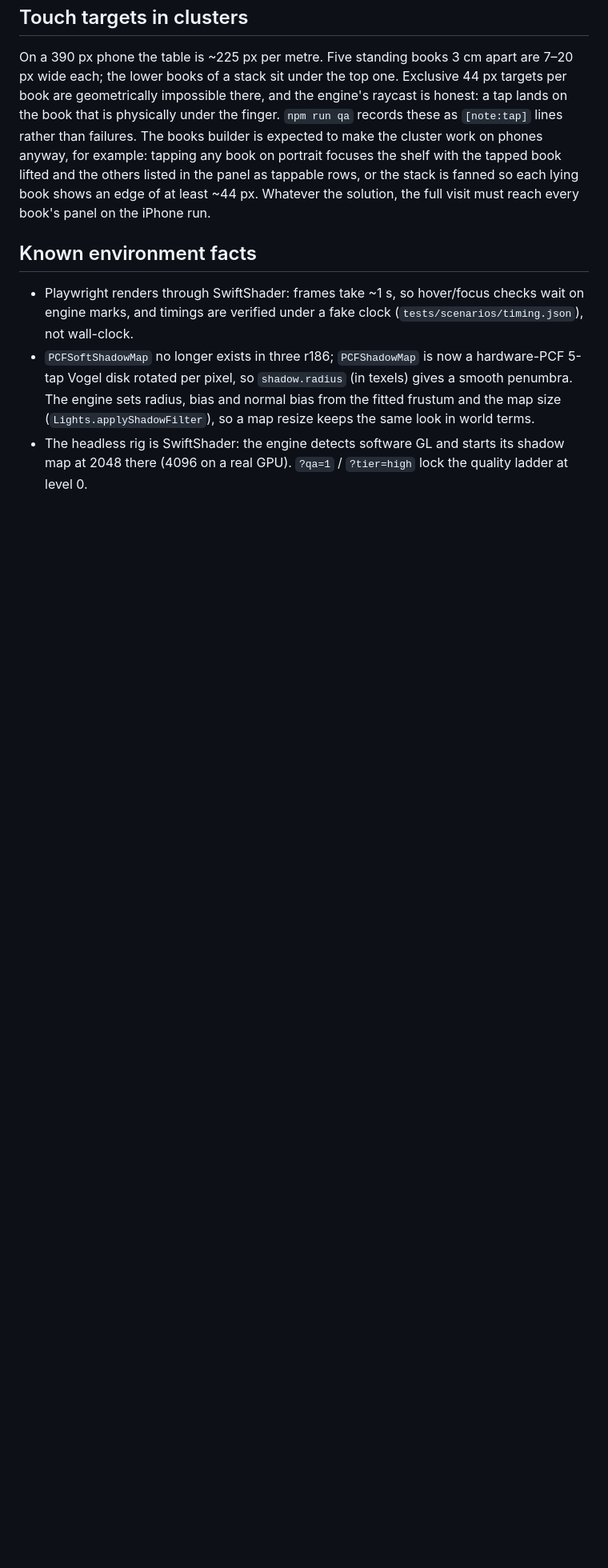
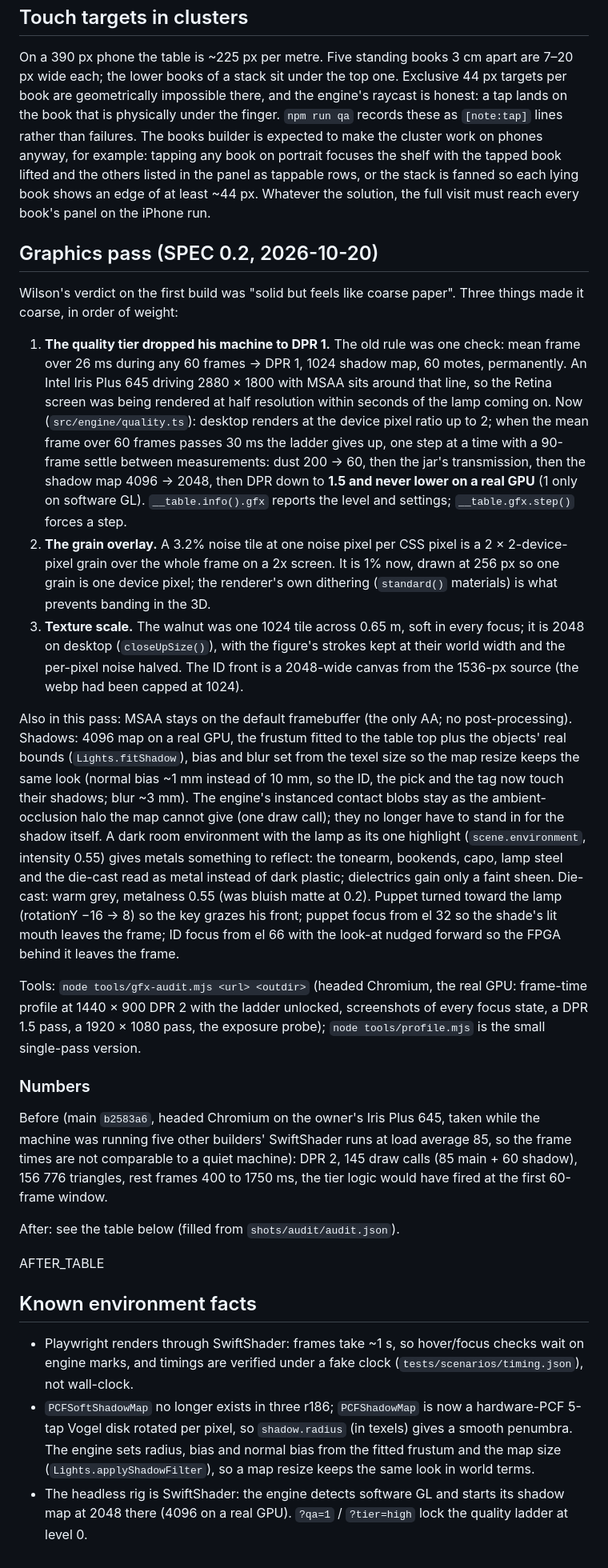
Before and after one commit to WilsonCheung123/debut, a Markdown page: docs/QA.md, the part around the change. Shown at 80% size. GitHub-like rendering; blank space fills up the shorter version.

Commit message:
docs/QA: graphics pass section (policy, diagnosis, numbers pending the headed audit)

```diff
--- a/docs/QA.md
+++ b/docs/QA.md
@@ -118,6 +118,64 @@ tapped book lifted and the others listed in the panel as tappable rows, or the
 stack is fanned so each lying book shows an edge of at least ~44 px. Whatever
 the solution, the full visit must reach every book's panel on the iPhone run.
 
+## Graphics pass (SPEC 0.2, 2026-10-20)
+
+Wilson's verdict on the first build was "solid but feels like coarse paper".
+Three things made it coarse, in order of weight:
+
+1. **The quality tier dropped his machine to DPR 1.** The old rule was one
+   check: mean frame over 26 ms during any 60 frames → DPR 1, 1024 shadow map,
+   60 motes, permanently. An Intel Iris Plus 645 driving 2880 × 1800 with MSAA
+   sits around that line, so the Retina screen was being rendered at half
+   resolution within seconds of the lamp coming on. Now (`src/engine/quality.ts`):
+   desktop renders at the device pixel ratio up to 2; when the mean frame over
+   60 frames passes 30 ms the ladder gives up, one step at a time with a
+   90-frame settle between measurements: dust 200 → 60, then the jar's
+   transmission, then the shadow map 4096 → 2048, then DPR down to **1.5 and
+   never lower on a real GPU** (1 only on software GL). `__table.info().gfx`
+   reports the level and settings; `__table.gfx.step()` forces a step.
+2. **The grain overlay.** A 3.2% noise tile at one noise pixel per CSS pixel is
+   a 2 × 2-device-pixel grain over the whole frame on a 2x screen. It is 1%
+   now, drawn at 256 px so one grain is one device pixel; the renderer's own
+   dithering (`standard()` materials) is what prevents banding in the 3D.
+3. **Texture scale.** The walnut was one 1024 tile across 0.65 m, soft in every
+   focus; it is 2048 on desktop (`closeUpSize()`), with the figure's strokes
+   kept at their world width and the per-pixel noise halved. The ID front is a
+   2048-wide canvas from the 1536-px source (the webp had been capped at 1024).
+
+Also in this pass: MSAA stays on the default framebuffer (the only AA; no
+post-processing). Shadows: 4096 map on a real GPU, the frustum fitted to the
+table top plus the objects' real bounds (`Lights.fitShadow`), bias and blur
+set from the texel size so the map resize keeps the same look (normal bias
+~1 mm instead of 10 mm, so the ID, the pick and the tag now touch their
+shadows; blur ~3 mm). The engine's instanced contact blobs stay as the
+ambient-occlusion halo the map cannot give (one draw call); they no longer
+have to stand in for the shadow itself. A dark room environment with the lamp
+as its one highlight (`scene.environment`, intensity 0.55) gives metals
+something to reflect: the tonearm, bookends, capo, lamp steel and the die-cast
+read as metal instead of dark plastic; dielectrics gain only a faint sheen.
+Die-cast: warm grey, metalness 0.55 (was bluish matte at 0.2). Puppet turned
+toward the lamp (rotationY −16 → 8) so the key grazes his front; puppet focus
+from el 32 so the shade's lit mouth leaves the frame; ID focus from el 66 with
+the look-at nudged forward so the FPGA behind it leaves the frame.
+
+Tools: `node tools/gfx-audit.mjs <url> <outdir>` (headed Chromium, the real
+GPU: frame-time profile at 1440 × 900 DPR 2 with the ladder unlocked,
+screenshots of every focus state, a DPR 1.5 pass, a 1920 × 1080 pass, the
+exposure probe); `node tools/profile.mjs` is the small single-pass version.
+
+### Numbers
+
+Before (main `b2583a6`, headed Chromium on the owner's Iris Plus 645, taken
+while the machine was running five other builders' SwiftShader runs at load
+average 85, so the frame times are not comparable to a quiet machine): DPR 2,
+145 draw calls (85 main + 60 shadow), 156 776 triangles, rest frames 400 to
+1750 ms, the tier logic would have fired at the first 60-frame window.
+
+After: see the table below (filled from `shots/audit/audit.json`).
+
+AFTER_TABLE
+
 ## Known environment facts
 
 - Playwright renders through SwiftShader: frames take ~1 s, so hover/focus
```
